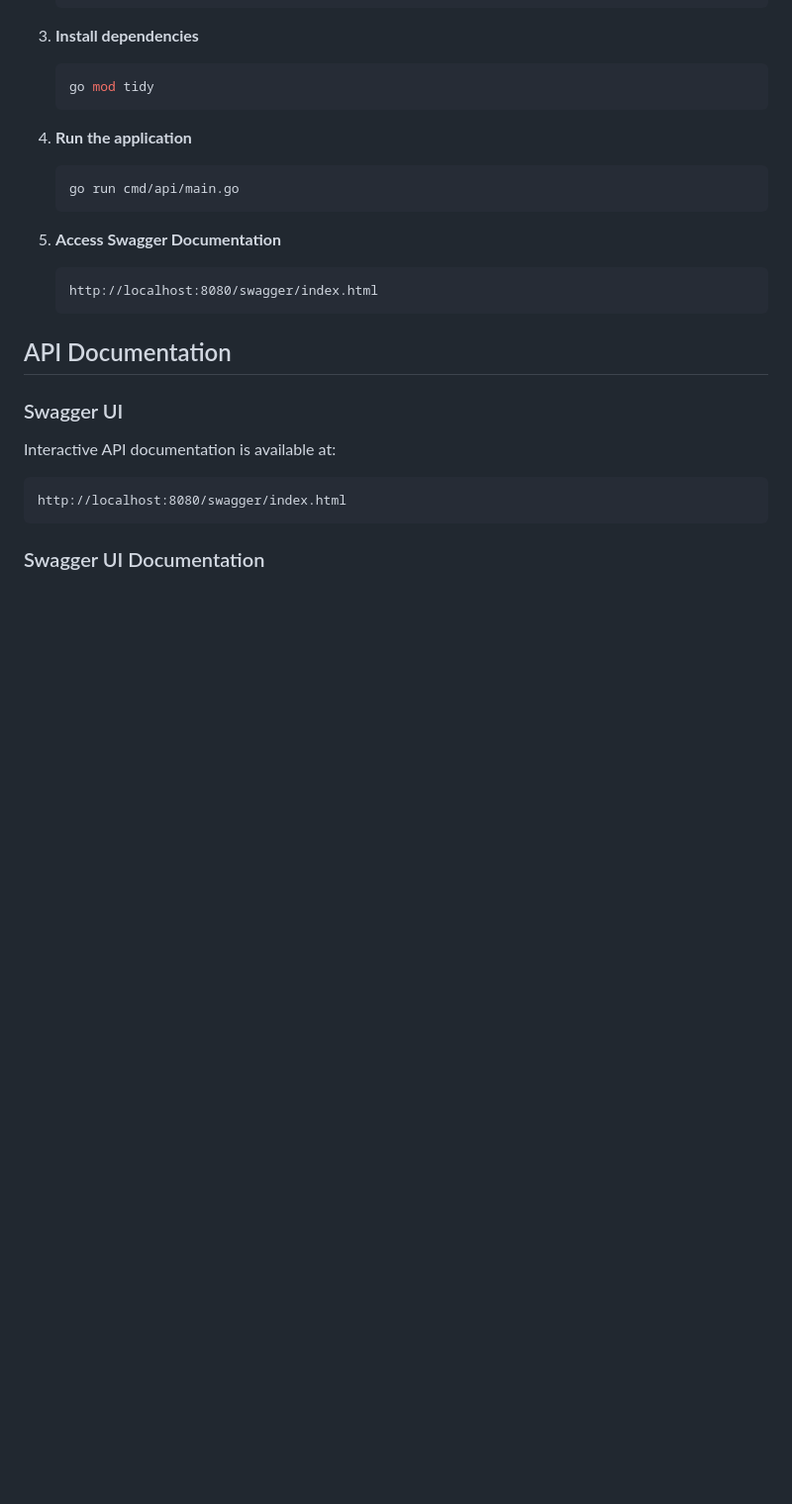
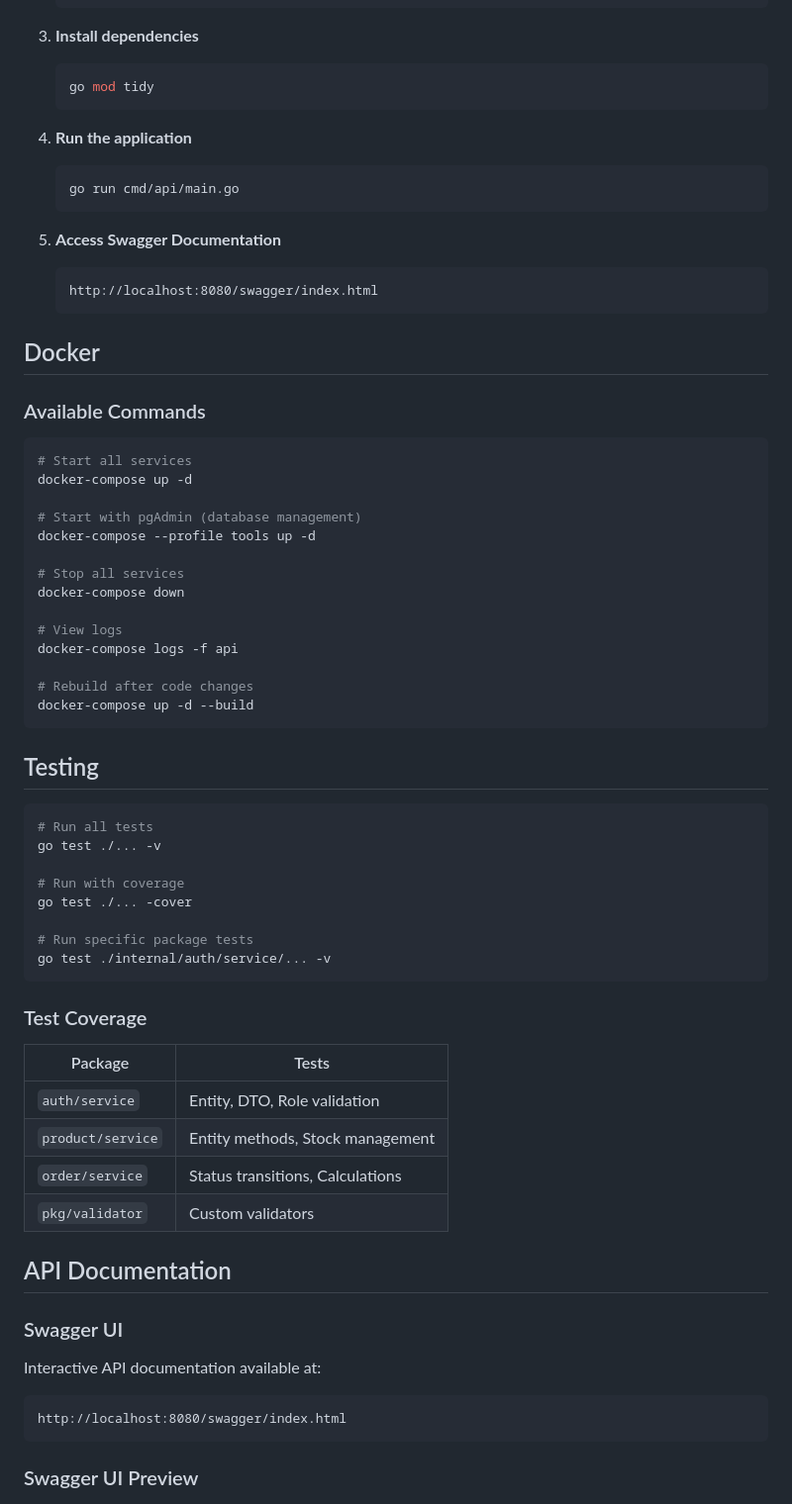
Before and after one commit to akbarwjyy/go-commerce-api, a Markdown page: README.md, the part around one of its changes. Shown at 99% size. Rendered like a GitHub page; blank space fills up the shorter version.

````diff
--- a/README.md
+++ b/README.md
@@ -63,15 +87,58 @@ This project implements a Modular Monolith pattern - mimicking microservices bou
    http://localhost:8080/swagger/index.html
    ```
 
+## Docker
+
+### Available Commands
+
+```bash
+# Start all services
+docker-compose up -d
+
+# Start with pgAdmin (database management)
+docker-compose --profile tools up -d
+
+# Stop all services
+docker-compose down
+
+# View logs
+docker-compose logs -f api
+
+# Rebuild after code changes
+docker-compose up -d --build
+```
+
+## Testing
+
+```bash
+# Run all tests
+go test ./... -v
+
+# Run with coverage
+go test ./... -cover
+
+# Run specific package tests
+go test ./internal/auth/service/... -v
+```
+
+### Test Coverage
+
+| Package | Tests |
+|---------|-------|
+| `auth/service` | Entity, DTO, Role validation |
+| `product/service` | Entity methods, Stock management |
+| `order/service` | Status transitions, Calculations |
+| `pkg/validator` | Custom validators |
+
 ## API Documentation
 
 ### Swagger UI
-Interactive API documentation is available at:
+Interactive API documentation available at:
 ```
 http://localhost:8080/swagger/index.html
 ```
 
-### Swagger UI Documentation
+### Swagger UI Preview
 
 ![Swagger UI - Endpoints](docs/images/swagger2.png)
 
````
Also changed, not shown: other parts of README.md (+54 -30 lines).
